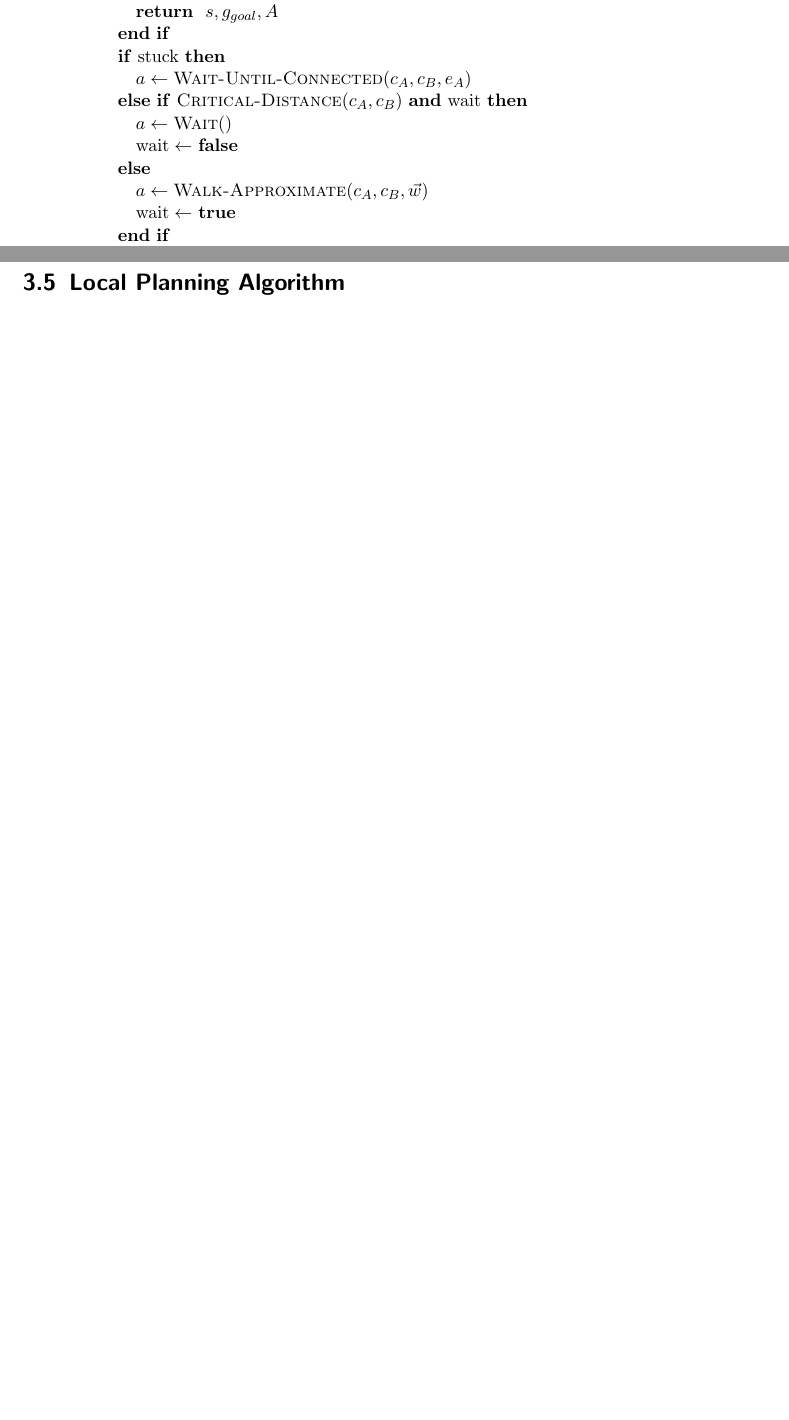
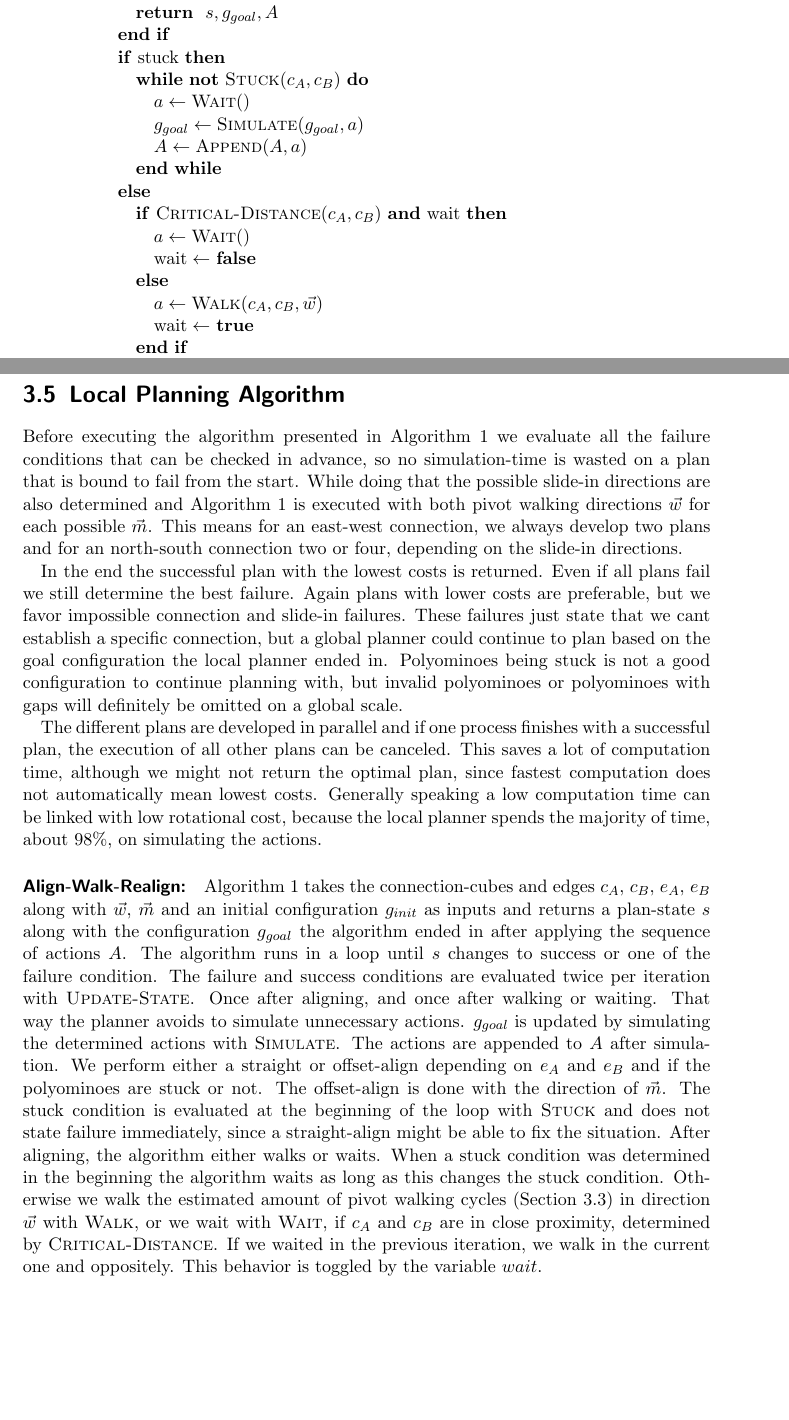
Before and after one commit to RoboticSwarmControl/2024MagneticCubes, a LaTeX thesis (thesis/thesis.tex, which reads thesis/chapters/03-localplanner.tex): two parts of pages 32 and 33 of 40, joined at a grey line, cut so that both start at the same text, the shorter picture padded with empty space. Compiled offline with pdfLaTeX.

Commit message:
align-walk-realign

```diff
--- a/thesis/chapters/03-localplanner.tex
+++ b/thesis/chapters/03-localplanner.tex
@@ -239,16 +239,22 @@ We also pre-check and frequently re-check, if the polyomino that will be created
 				\RETURN $s, g_{goal}, A$
 			\ENDIF
 			\IF{stuck}
-				\STATE $a \gets \text{\scshape Wait-Until-Connected}(c_A, c_B, e_A)$
-			\ELSIF{$\text{\scshape Critical-Distance}(c_A, c_B)$ \AND wait}
-				\STATE $a \gets \text{\scshape Wait}()$
-				\STATE $\text{wait} \gets$ \FALSE
+				\WHILE{\NOT $\text{\scshape Stuck}(c_A, c_B)$}
+					\STATE $a \gets \text{\scshape Wait}()$
+					\STATE $g_{goal} \gets \text{\scshape Simulate}(g_{goal}, a)$
+					\STATE $A \gets \text{\scshape Append}(A, a)$
+				\ENDWHILE
 			\ELSE
-				\STATE $a \gets \text{\scshape Walk-Approximate}(c_A, c_B, \vec{w})$
-				\STATE $\text{wait} \gets$ \TRUE
+				\IF{$\text{\scshape Critical-Distance}(c_A, c_B)$ \AND wait}
+					\STATE $a \gets \text{\scshape Wait}()$
+					\STATE $\text{wait} \gets$ \FALSE
+				\ELSE
+					\STATE $a \gets \text{\scshape Walk}(c_A, c_B, \vec{w})$
+					\STATE $\text{wait} \gets$ \TRUE
+				\ENDIF
+				\STATE $g_{goal} \gets \text{\scshape Simulate}(g_{goal}, a)$
+				\STATE $A \gets \text{\scshape Append}(A, a)$
 			\ENDIF
-			\STATE $g_{goal} \gets \text{\scshape Simulate}(g_{goal}, a)$
-			\STATE $A \gets \text{\scshape Append}(A, a)$
 			\STATE $s \gets \text{\scshape Update-State}(g_{goal}, c_A, c_B, e_A, \vec{m})$
 			\IF{$s \neq \text{undefined}$}
 				\RETURN $s, g_{goal}, A$
@@ -259,4 +265,35 @@ We also pre-check and frequently re-check, if the polyomino that will be created
 
 \section{Local Planning Algorithm}
 \label{sec:local_algo}
-%TODO describe code
+
+Before executing the algorithm presented in \autoref{algo:local_algo} we evaluate all the failure conditions that can be checked in advance, so no simulation-time is wasted on a plan that is bound to fail from the start.
+While doing that the possible slide-in directions are also determined and \autoref{algo:local_algo} is executed with both pivot walking directions $\vec{w}$ for each possible $\vec{m}$.
+This means for an east-west connection, we always develop two plans and for an north-south connection two or four, depending on the slide-in directions.
+
+In the end the successful plan with the lowest costs is returned.
+Even if all plans fail we still determine the best failure.
+Again plans with lower costs are preferable, but we favor impossible connection and slide-in failures.
+These failures just state that we cant establish a specific connection, but a global planner could continue to plan based on the goal configuration the local planner ended in.
+Polyominoes being stuck is not a good configuration to continue planning with, but invalid polyominoes or polyominoes with gaps will definitely be omitted on a global scale.
+
+The different plans are developed in parallel and if one process finishes with a successful plan, the execution of all other plans can be canceled.
+This saves a lot of computation time, although we might not return the optimal plan, since fastest computation does not automatically mean lowest costs.
+Generally speaking a low computation time can be linked with low rotational cost, because the local planner spends the majority of time, about $98\%$, on simulating the actions.
+
+\paragraph{Align-Walk-Realign:}
+
+\autoref{algo:local_algo} takes the connection-cubes and edges $c_A$, $c_B$, $e_A$, $e_B$ along with $\vec{w}$, $\vec{m}$ and an initial configuration $g_{init}$ as inputs and returns a plan-state $s$ along with the configuration $g_{goal}$ the algorithm ended in after applying the sequence of actions $A$.
+The algorithm runs in a loop until $s$ changes to success or one of the failure condition.
+The failure and success conditions are evaluated twice per iteration with {\scshape Update-State}.
+Once after aligning, and once after walking or waiting.
+That way the planner avoids to simulate unnecessary actions.
+$g_{goal}$ is updated by simulating the determined actions with {\scshape Simulate}.
+The actions are appended to $A$ after simulation.
+We perform either a straight or offset-align depending on $e_A$ and $e_B$ and if the polyominoes are stuck or not.
+The offset-align is done with the direction of $\vec{m}$.
+The stuck condition is evaluated at the beginning of the loop with {\scshape Stuck} and does not state failure immediately, since a straight-align might be able to fix the situation.
+After aligning, the algorithm either walks or waits.
+When a stuck condition was determined in the beginning the algorithm waits as long as this changes the stuck condition.
+Otherwise we walk the estimated amount of pivot walking cycles (\autoref{sec:walk_wait}) in direction $\vec{w}$ with {\scshape Walk}, or we wait with {\scshape Wait}, if $c_A$ and $c_B$ are in close proximity, determined by {\scshape Critical-Distance}.
+If we waited in the previous iteration, we walk in the current one and oppositely.
+This behavior is toggled by the variable $wait$.
--- a/thesis/thesis.tex
+++ b/thesis/thesis.tex
@@ -6,6 +6,7 @@
 	\def\sectionautorefname{Section}
 	\def\chapterautorefname{Chapter}
 }
+\newcommand{\algorithmautorefname}{Algorithm}
 
 \usepackage{amsmath}
 \usepackage{amsfonts}
```
Also changed, not shown: thesis/thesis.pdf, thesis/chapters/03-localplanner.tex (4 more changed lines).
